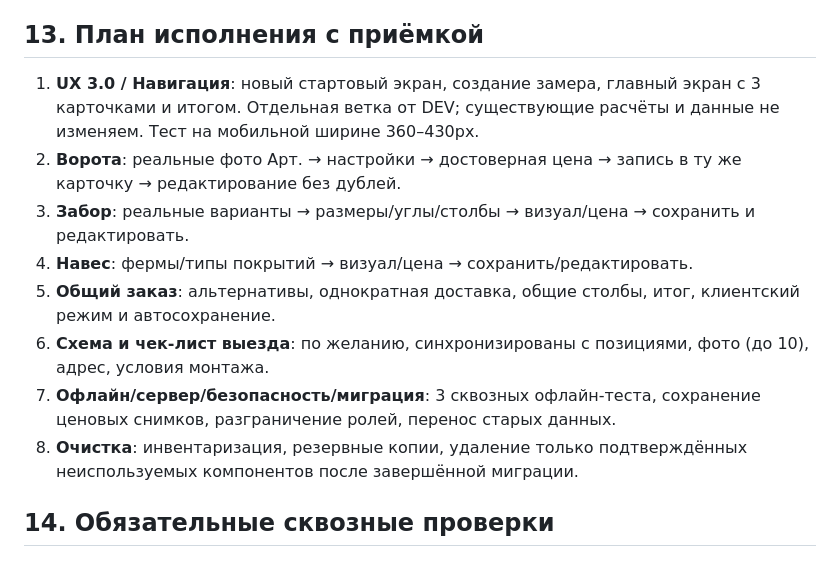
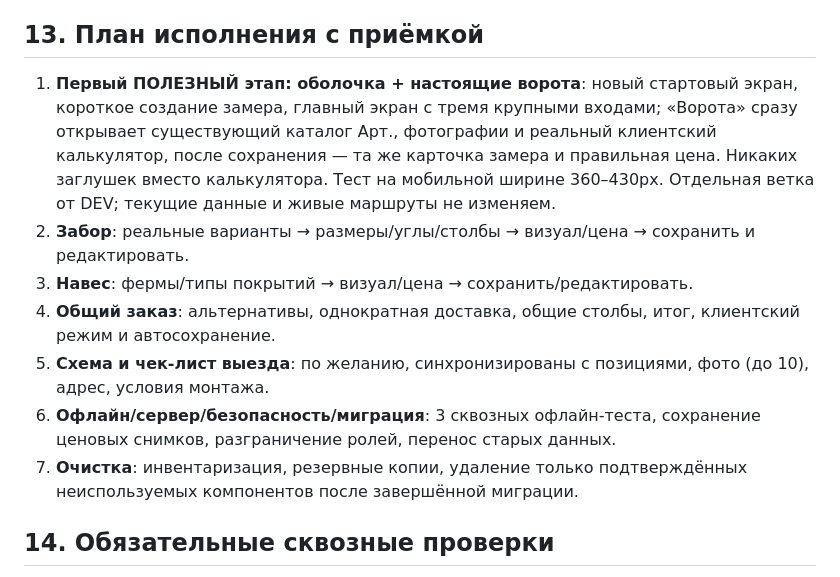
Before and after one commit to bossnedvetskiy-source/kuznechny-dvorik-gates, a Markdown page: docs/SURVEYOR-V3-BLUEPRINT.md, the part around the change. Rendered like a GitHub page.

Commit message:
docs(surveyor): make first V3 milestone fully usable with live gate calculator

```diff
--- a/docs/SURVEYOR-V3-BLUEPRINT.md
+++ b/docs/SURVEYOR-V3-BLUEPRINT.md
@@ -150,21 +150,23 @@ PWA на телефоне; сначала скачать минимально н
 Production и публичный каталог НЕ менять до отдельного разрешения.
 
 ## 13. План исполнения с приёмкой
-1. **UX 3.0 / Навигация**: новый стартовый экран, создание замера, главный экран
-   с 3 карточками и итогом. Отдельная ветка от DEV; существующие расчёты и данные
-   не изменяем. Тест на мобильной ширине 360–430px.
-2. **Ворота**: реальные фото Арт. → настройки → достоверная цена → запись
-   в ту же карточку → редактирование без дублей.
-3. **Забор**: реальные варианты → размеры/углы/столбы → визуал/цена →
+1. **Первый ПОЛЕЗНЫЙ этап: оболочка + настоящие ворота**:
+   новый стартовый экран, короткое создание замера, главный экран с тремя
+   крупными входами; «Ворота» сразу открывает существующий каталог Арт.,
+   фотографии и реальный клиентский калькулятор, после сохранения — та же
+   карточка замера и правильная цена. Никаких заглушек вместо калькулятора.
+   Тест на мобильной ширине 360–430px. Отдельная ветка от DEV; текущие
+   данные и живые маршруты не изменяем.
+2. **Забор**: реальные варианты → размеры/углы/столбы → визуал/цена →
    сохранить и редактировать.
-4. **Навес**: фермы/типы покрытий → визуал/цена → сохранить/редактировать.
-5. **Общий заказ**: альтернативы, однократная доставка, общие столбы, итог,
+3. **Навес**: фермы/типы покрытий → визуал/цена → сохранить/редактировать.
+4. **Общий заказ**: альтернативы, однократная доставка, общие столбы, итог,
    клиентский режим и автосохранение.
-6. **Схема и чек-лист выезда**: по желанию, синхронизированы с позициями,
+5. **Схема и чек-лист выезда**: по желанию, синхронизированы с позициями,
    фото (до 10), адрес, условия монтажа.
-7. **Офлайн/сервер/безопасность/миграция**: 3 сквозных офлайн-теста, сохранение
+6. **Офлайн/сервер/безопасность/миграция**: 3 сквозных офлайн-теста, сохранение
    ценовых снимков, разграничение ролей, перенос старых данных.
-8. **Очистка**: инвентаризация, резервные копии, удаление только подтверждённых
+7. **Очистка**: инвентаризация, резервные копии, удаление только подтверждённых
    неиспользуемых компонентов после завершённой миграции.
 
 ## 14. Обязательные сквозные проверки
```
